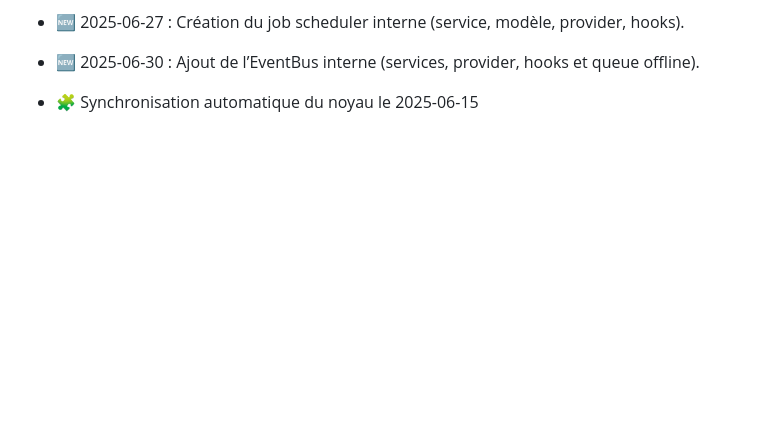
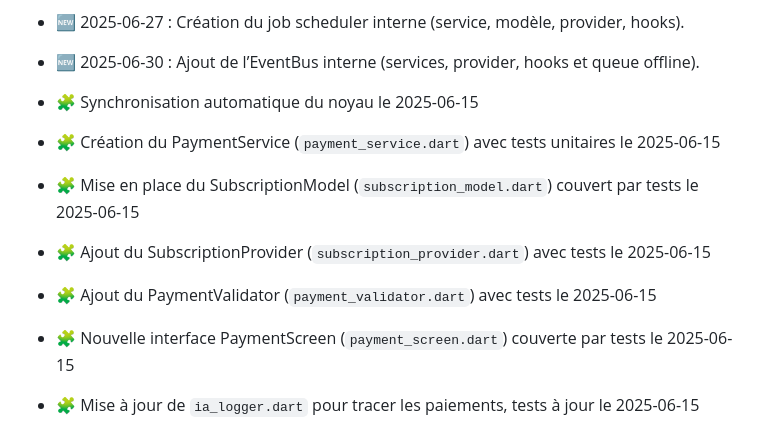
Before and after one commit to anisphere13/anisphere, a Markdown page: docs/noyau_suivi.md, the part around the change. GitHub-like rendering; blank space fills up the shorter version.

Commit message:
docs: add payment entries

```diff
--- a/docs/noyau_suivi.md
+++ b/docs/noyau_suivi.md
@@ -315,3 +315,9 @@ Responsable : Superadmin
 - 🆕 2025-06-30 : Ajout de l’EventBus interne (services, provider, hooks et queue offline).
 
 - 🧩 Synchronisation automatique du noyau le 2025-06-15
+- 🧩 Création du PaymentService (`payment_service.dart`) avec tests unitaires le 2025-06-15
+- 🧩 Mise en place du SubscriptionModel (`subscription_model.dart`) couvert par tests le 2025-06-15
+- 🧩 Ajout du SubscriptionProvider (`subscription_provider.dart`) avec tests le 2025-06-15
+- 🧩 Ajout du PaymentValidator (`payment_validator.dart`) avec tests le 2025-06-15
+- 🧩 Nouvelle interface PaymentScreen (`payment_screen.dart`) couverte par tests le 2025-06-15
+- 🧩 Mise à jour de `ia_logger.dart` pour tracer les paiements, tests à jour le 2025-06-15
```
